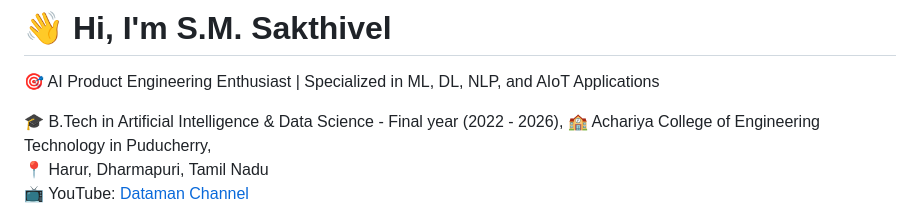
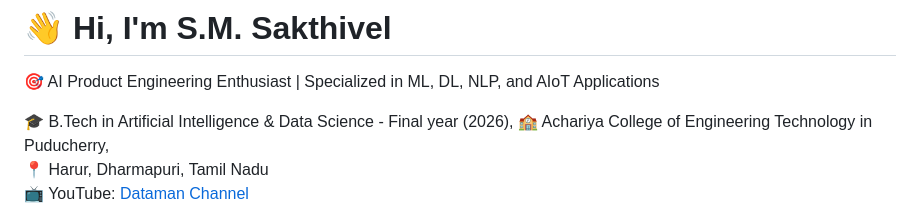
Before and after one commit to SAKTHIVEL-SEENIVASAN/SAKTHIVEL-SEENIVASAN.github.io, a Markdown page: README.md, the part around the change. Rendered like a GitHub page.

```diff
--- a/README.md
+++ b/README.md
@@ -2,7 +2,7 @@
 
 🎯 AI Product Engineering Enthusiast | Specialized in ML, DL, NLP, and AIoT Applications
 
-🎓 B.Tech in Artificial Intelligence & Data Science - Final year (2022 - 2026),
+🎓 B.Tech in Artificial Intelligence & Data Science - Final year (2026),
 🏫 Achariya College of Engineering Technology in Puducherry,
 📍 Harur, Dharmapuri, Tamil Nadu
 📺 YouTube: [Dataman Channel](https://www.youtube.com/@Sakthi_DM)
```
